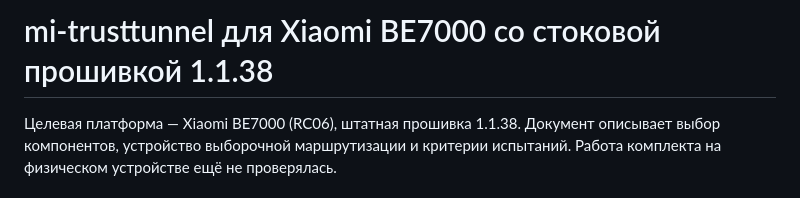
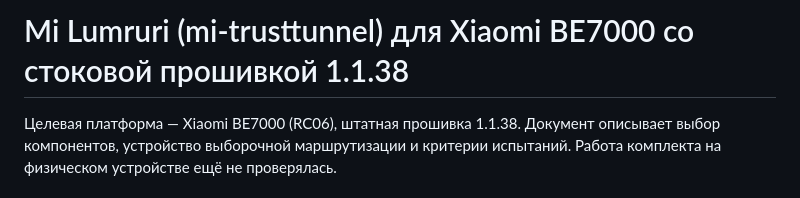
Before and after one commit to NooBiToo/mi-lumruri, a Markdown page: ARCHITECTURE.md, the part around the change. Rendered like a GitHub page.

```diff
--- a/ARCHITECTURE.md
+++ b/ARCHITECTURE.md
@@ -1,4 +1,4 @@
-# mi-trusttunnel для Xiaomi BE7000 со стоковой прошивкой 1.1.38
+# Mi Lumruri (mi-trusttunnel) для Xiaomi BE7000 со стоковой прошивкой 1.1.38
 
 Целевая платформа — Xiaomi BE7000 (RC06), штатная прошивка 1.1.38. Документ описывает выбор компонентов, устройство выборочной маршрутизации и критерии испытаний. Работа комплекта на физическом устройстве ещё не проверялась.
 
```
Also changed, not shown: README.md (+5 -3 lines), docs/guide.md (+2 -2 lines), docs/img/overview.png, docs/img/sites.png, 5 other files.
